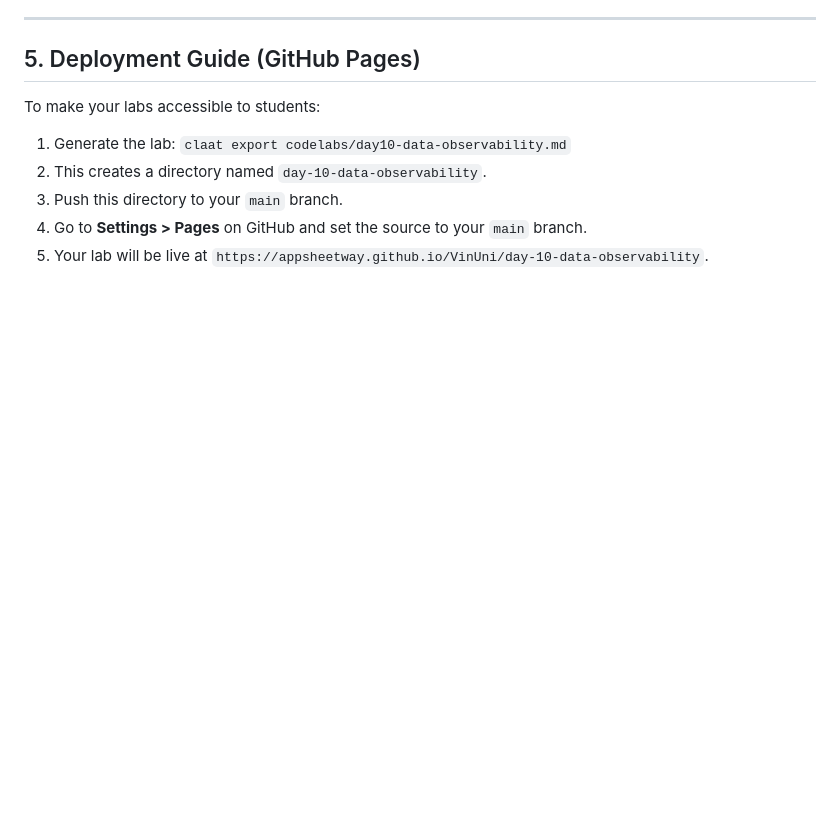
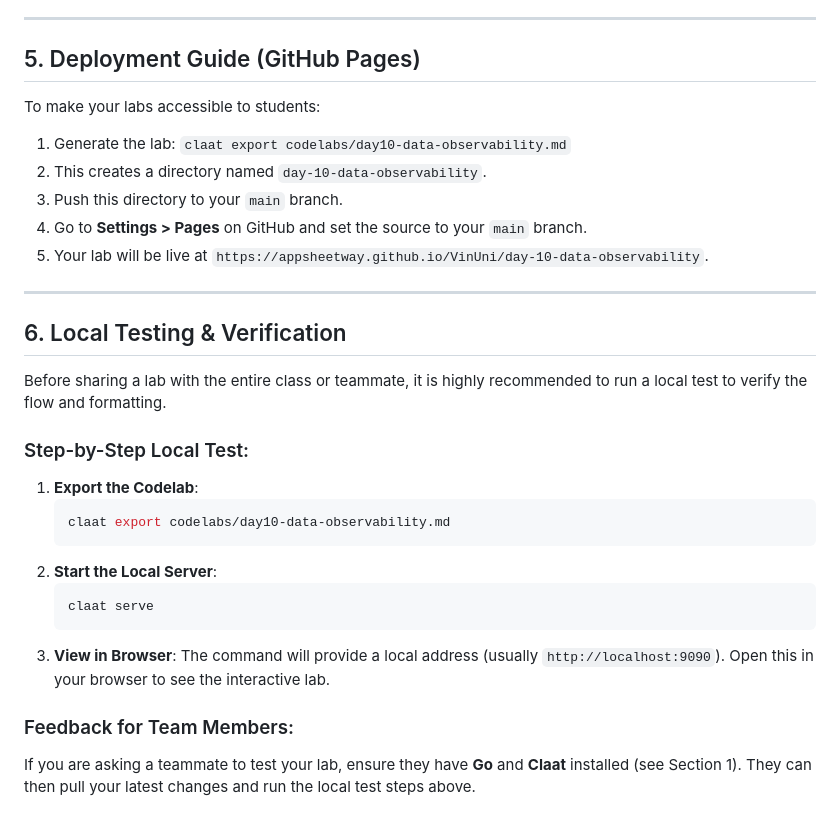
Before and after one commit to trangptt82/VinUni, a Markdown page: gg_codelab_setup.md, the part around the change. GitHub-like rendering; blank space fills up the shorter version.

Commit message:
Add detailed local testing section to the Codelab guide

````diff
--- a/gg_codelab_setup.md
+++ b/gg_codelab_setup.md
@@ -94,3 +94,25 @@ To make your labs accessible to students:
 3. Push this directory to your `main` branch.
 4. Go to **Settings > Pages** on GitHub and set the source to your `main` branch.
 5. Your lab will be live at `https://appsheetway.github.io/VinUni/day-10-data-observability`.
+
+---
+
+## 6. Local Testing & Verification
+
+Before sharing a lab with the entire class or teammate, it is highly recommended to run a local test to verify the flow and formatting.
+
+### Step-by-Step Local Test:
+
+1.  **Export the Codelab**:
+    ```bash
+    claat export codelabs/day10-data-observability.md
+    ```
+2.  **Start the Local Server**:
+    ```bash
+    claat serve
+    ```
+3.  **View in Browser**:
+    The command will provide a local address (usually `http://localhost:9090`). Open this in your browser to see the interactive lab.
+
+### Feedback for Team Members:
+If you are asking a teammate to test your lab, ensure they have **Go** and **Claat** installed (see Section 1). They can then pull your latest changes and run the local test steps above.
````
